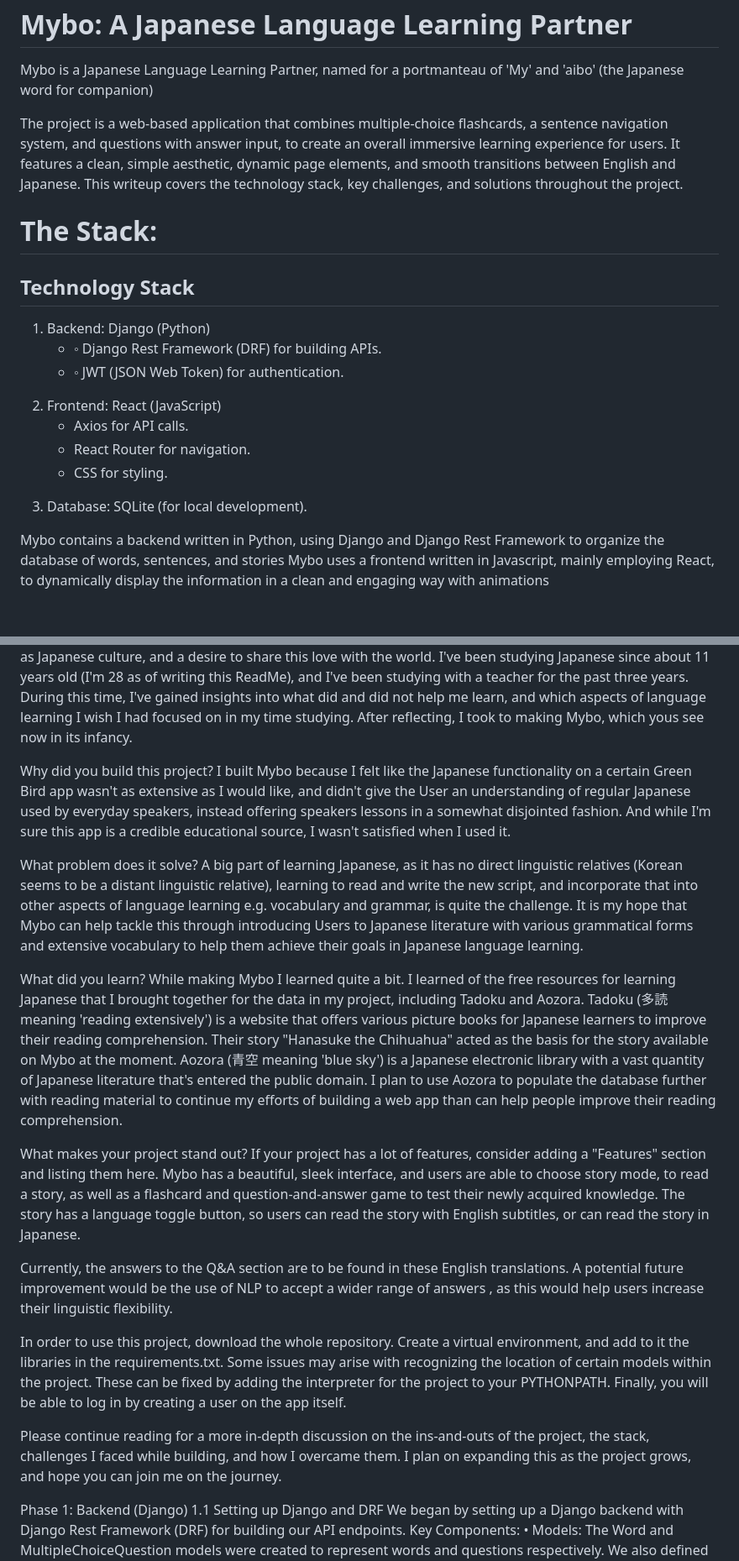
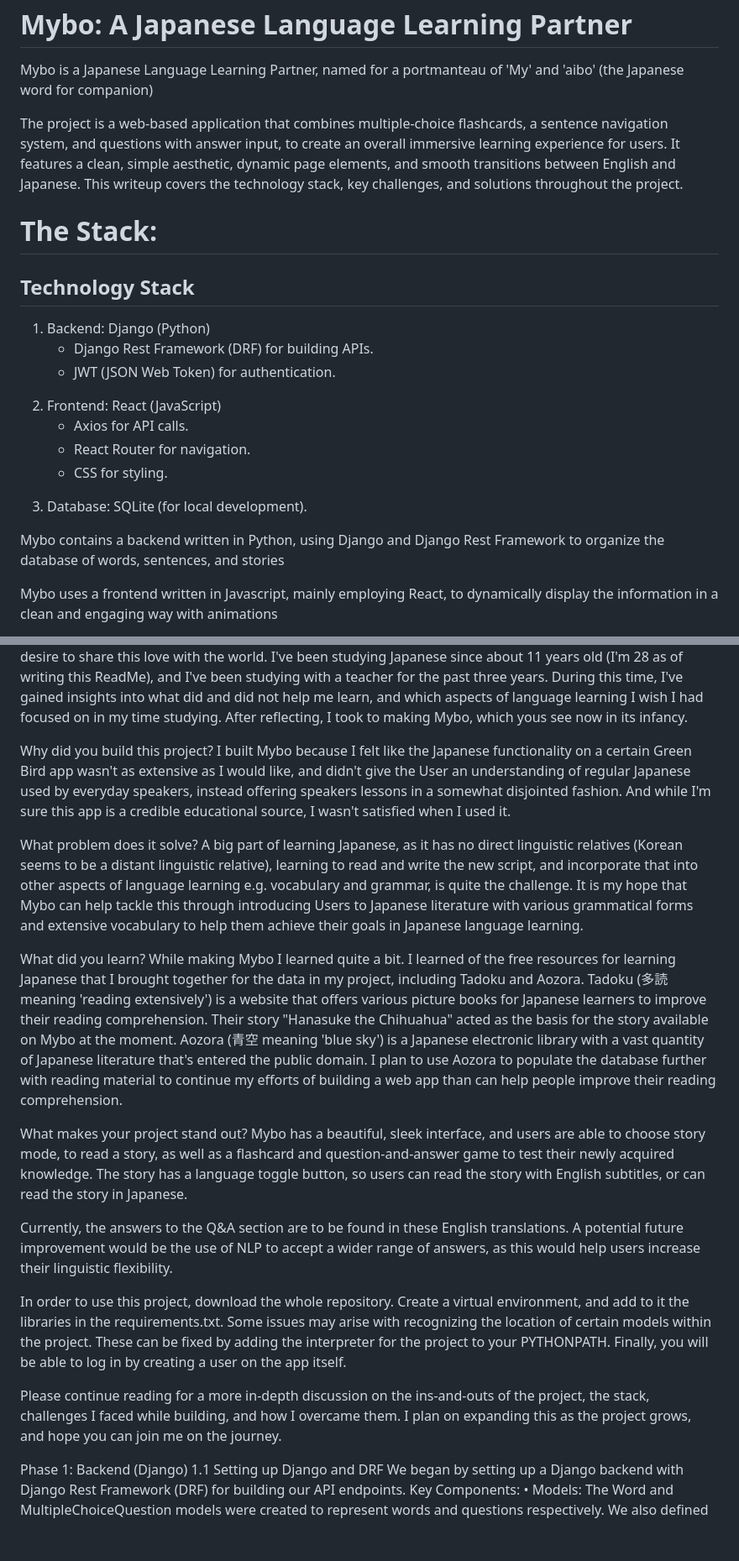
Before and after one commit to dreadxscott/Mybo, a Markdown page: README.md, 2 parts joined by grey strips. Shown at 84% size. Drawn GitHub-style; blank space fills up the shorter version.

```diff
--- a/README.md
+++ b/README.md
@@ -3,25 +4,30 @@
 Mybo is a Japanese Language Learning Partner, named for a portmanteau of 'My' and 'aibo' (the Japanese word for companion)
-
+</p>
+<p>
 The project is a web-based application that combines multiple-choice flashcards, a sentence navigation system, and questions with answer input, to create an overall immersive learning experience for users. It features a clean, simple aesthetic, dynamic page elements, and smooth transitions between English and Japanese. This writeup covers the technology stack, key challenges, and solutions throughout the project.
-
+</p>
 <h1>The Stack:</h1>
 <h2>Technology Stack</h2>
 
 <ol>
 <li>Backend: Django (Python) </li>
        <ul>
-       <li>◦ Django Rest Framework (DRF) for building APIs.</li>
-       <li>◦ JWT (JSON Web Token) for authentication.</li>
+       <li>Django Rest Framework (DRF) for building APIs.</li>
+       <li>JWT (JSON Web Token) for authentication.</li>
        </ul>
 <li>Frontend: React (JavaScript)</li>
        <ul>
-       <li> Axios for API calls.</li>
+       <li>Axios for API calls.</li>
         <li>React Router for navigation.</li>
        <li>CSS for styling.</li>
        </ul>
 <li>Database: SQLite (for local development).</li>
 </ol>
+<p>
+Mybo contains a backend written in Python, using Django and Django Rest Framework to organize the database of words, sentences, and stories
+</p>
+<p>
+Mybo uses a frontend written in Javascript, mainly employing React, to dynamically display the information in a clean and engaging way with animations
+</p>
 
-Mybo contains a backend written in Python, using Django and Django Rest Framework to organize the database of words, sentences, and stories
-Mybo uses a frontend written in Javascript, mainly employing React, to dynamically display the information in a clean and engaging way with animations
 
@@ -29,25 +36,31 @@ What was your motivation?
 I was motivated to create this project by my love of the Japanese language, as well as Japanese culture, and a desire to share this love with the world. I've been studying Japanese since about 11 years old (I'm 28 as of writing this ReadMe), and I've been studying with a teacher for the past three years. During this time, I've gained insights into what did and did not help me learn, and which aspects of language learning I wish I had focused on in my time studying. After reflecting, I took to making Mybo, which yous see now in its infancy.
-
+</p>
+<p>
 Why did you build this project?
 I built Mybo because I felt like the Japanese functionality on a certain Green Bird app wasn't as extensive as I would like, and didn't give the User an understanding of regular Japanese used by everyday speakers, instead offering speakers lessons in a somewhat disjointed fashion. And while I'm sure this app is a credible educational source, I wasn't satisfied when I used it.
-
+</p>
+<p>
 What problem does it solve?
 A big part of learning Japanese, as it has no direct linguistic relatives (Korean seems to be a distant linguistic relative), learning to read and write the new script, and incorporate that into other aspects of language learning e.g. vocabulary and grammar, is quite the challenge. It is my hope that Mybo can help tackle this through introducing Users to Japanese literature with various grammatical forms and extensive vocabulary to help them achieve their goals in Japanese language learning.
-
+</p>
+<p>
 What did you learn?
 While making Mybo I learned quite a bit. I learned of the free resources for learning Japanese that I brought together for the data in my project, including Tadoku and Aozora. Tadoku (多読 meaning 'reading extensively') is a website that offers various picture books for Japanese learners to improve their reading comprehension. Their story "Hanasuke the Chihuahua" acted as the basis for the story available on Mybo at the moment.
 Aozora (青空 meaning 'blue sky') is a Japanese electronic library with a vast quantity of Japanese literature that's entered the public domain. I plan to use Aozora to populate the database further with reading material to continue my efforts of building a web app than can help people improve their reading comprehension.
-
-What makes your project stand out? If your project has a lot of features, consider adding a "Features" section and listing them here.
+</p>
+<p>
+What makes your project stand out?
 Mybo has a beautiful, sleek interface, and users are able to choose story mode, to read a story, as well as a flashcard and question-and-answer game to test their newly acquired knowledge. The story has a language toggle button, so users can read the story with English subtitles, or can read the story in Japanese.
-
-Currently, the answers to the Q&A section are to be found in these English translations. A potential future improvement would be the use of NLP to accept a wider range of answers
-, as this would help users increase their linguistic flexibility.
-
+</p>
+<p>
+Currently, the answers to the Q&A section are to be found in these English translations. A potential future improvement would be the use of NLP to accept a wider range of answers, as this would help users increase their linguistic flexibility.
+</p>
+<p>
 In order to use this project, download the whole repository. Create a virtual environment, and add to it the libraries in the requirements.txt. Some issues may arise with recognizing the location of certain models within the project. These can be fixed by adding the interpreter for the project to your PYTHONPATH. Finally, you will be able to log in by creating a user on the app itself.
-
+</p>
+<p>
 Please continue reading for a more in-depth discussion on the ins-and-outs of the project, the stack, challenges I faced while building, and how I overcame them. I plan on expanding this as the project grows, and hope you can join me on the journey.
-
+</p>
 Phase 1: Backend (Django)
 1.1 Setting up Django and DRF
 We began by setting up a Django backend with Django Rest Framework (DRF) for building our API endpoints.
```
Also changed, not shown: other parts of README.md (+5 -2 lines).
